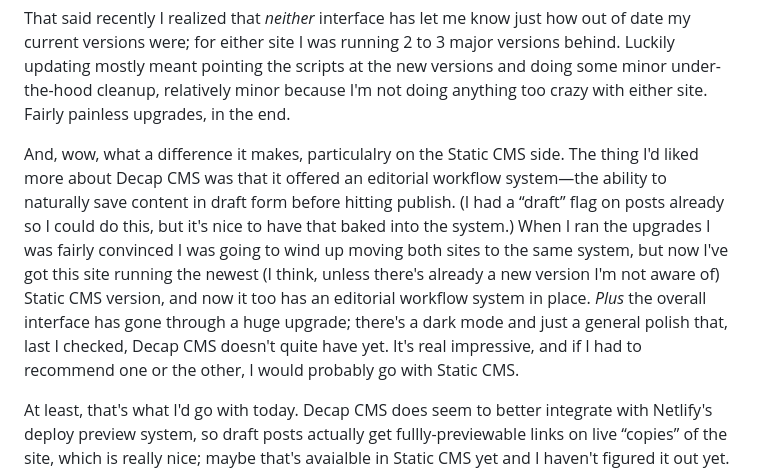
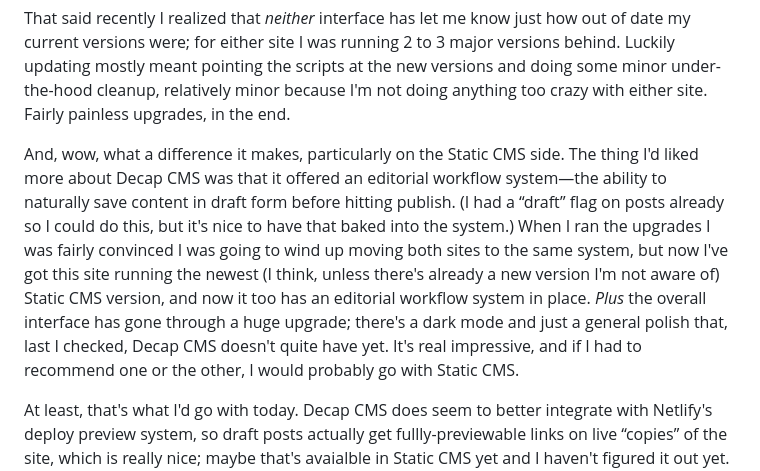
Before and after one commit to darby3/ntih-jan2020, a Markdown page: pages/posts/2024-03-20-static-site-cmss.md, the part around the change. Rendered like a GitHub page.

Commit message:
Update Blog Page “2024-03-20-static-site-cmss”

```diff
--- a/pages/posts/2024-03-20-static-site-cmss.md
+++ b/pages/posts/2024-03-20-static-site-cmss.md
@@ -16,6 +16,6 @@ Set-up for both systems is fairly similar—there's an admin folder that needs t
 
 That said recently I realized that _neither_ interface has let me know just how out of date my current versions were; for either site I was running 2 to 3 major versions behind. Luckily updating mostly meant pointing the scripts at the new versions and doing some minor under-the-hood cleanup, relatively minor because I'm not doing anything too crazy with either site. Fairly painless upgrades, in the end.
 
-And, wow, what a difference it makes, particulalry on the Static CMS side. The thing I'd liked more about Decap CMS was that it offered an editorial workflow system—the ability to naturally save content in draft form before hitting publish. (I had a “draft” flag on posts already so I could do this, but it's nice to have that baked into the system.) When I ran the upgrades I was fairly convinced I was going to wind up moving both sites to the same system, but now I've got this site running the newest (I think, unless there's already a new version I'm not aware of) Static CMS version, and now it too has an editorial workflow system in place. _Plus_ the overall interface has gone through a huge upgrade; there's a dark mode and just a general polish that, last I checked, Decap CMS doesn't quite have yet. It's real impressive, and if I had to recommend one or the other, I would probably go with Static CMS.
+And, wow, what a difference it makes, particularly on the Static CMS side. The thing I'd liked more about Decap CMS was that it offered an editorial workflow system—the ability to naturally save content in draft form before hitting publish. (I had a “draft” flag on posts already so I could do this, but it's nice to have that baked into the system.) When I ran the upgrades I was fairly convinced I was going to wind up moving both sites to the same system, but now I've got this site running the newest (I think, unless there's already a new version I'm not aware of) Static CMS version, and now it too has an editorial workflow system in place. _Plus_ the overall interface has gone through a huge upgrade; there's a dark mode and just a general polish that, last I checked, Decap CMS doesn't quite have yet. It's real impressive, and if I had to recommend one or the other, I would probably go with Static CMS.
 
 At least, that's what I'd go with today. Decap CMS does seem to better integrate with Netlify's deploy preview system, so draft posts actually get fullly-previewable links on live “copies” of the site, which is really nice; maybe that's avaialble in Static CMS yet and I haven't figured it out yet. And of course at least from a total outsider view it seems like maybe these systems running in parallel are sort of nudging each other along, and I'll be curious to see what comes next from either side. At least for now I'll take advantage of the fact that I've got too many blogs (and not enough time for any of them) as a chance to keep an eye on both sides of the fence to see what happens.
```
